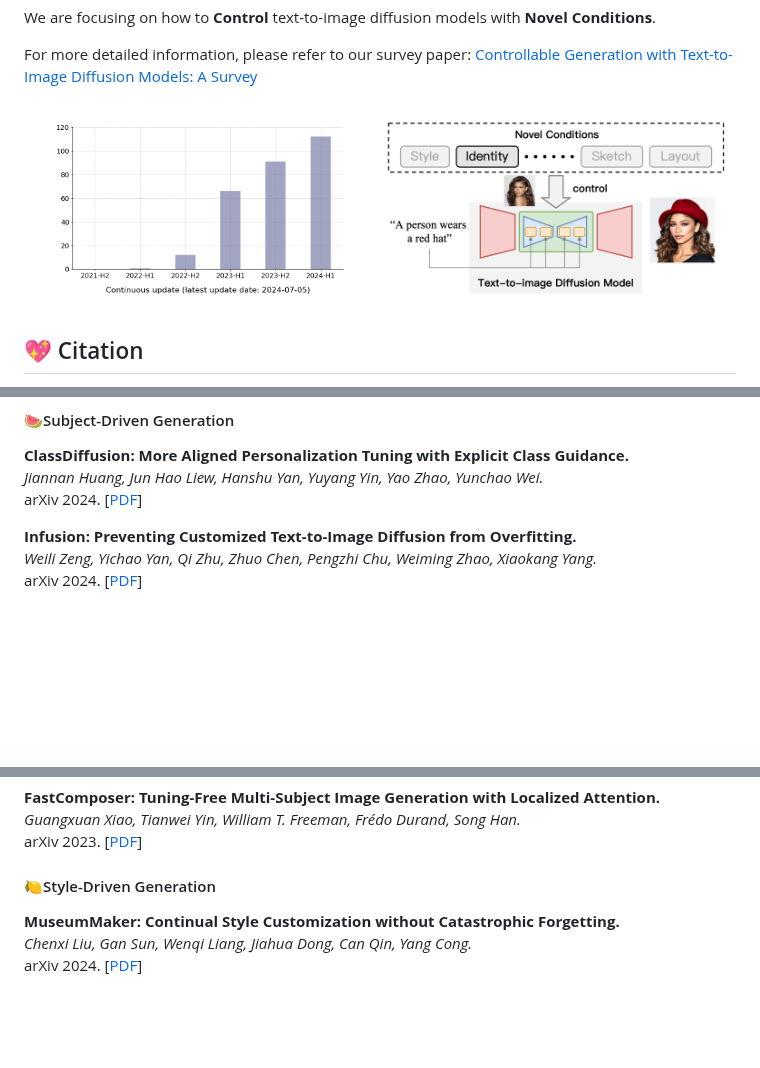
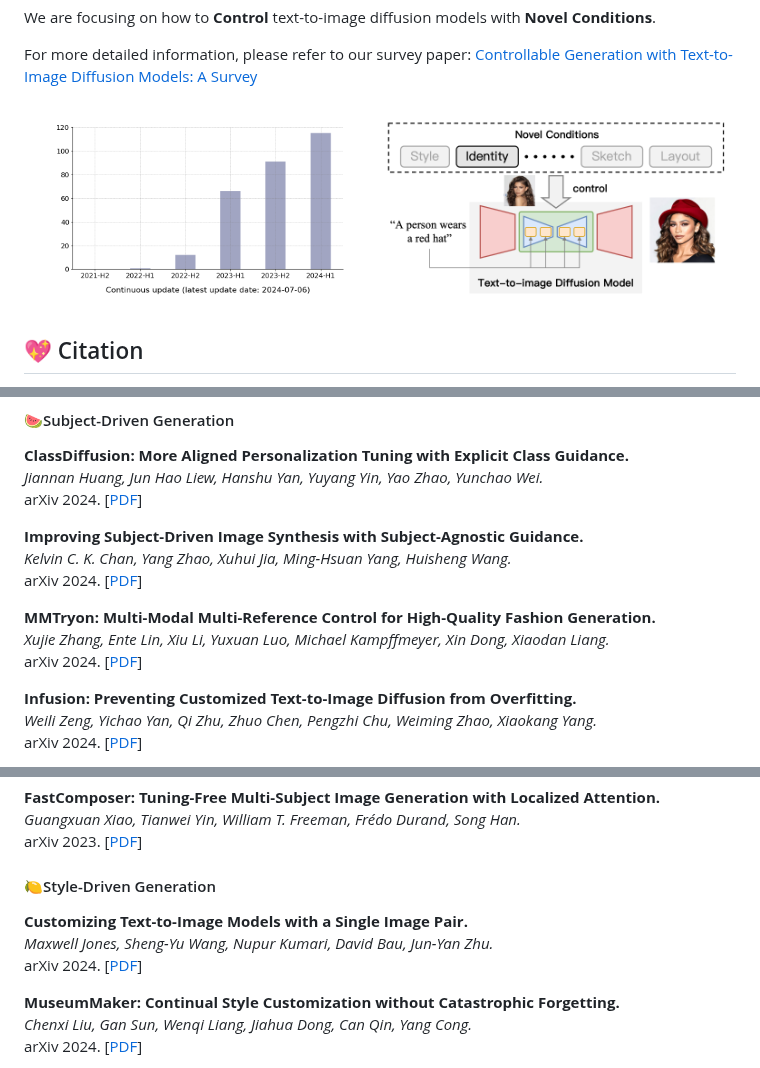
Before and after one commit to PRIV-Creation/Awesome-Controllable-T2I-Diffusion-Models, a Markdown page: README.md, 3 parts joined by grey strips. Drawn GitHub-style; pictures changed too: assets/count.png; blank space fills up the shorter version.

Commit message:
update 2024-07-06

```diff
--- a/README.md
+++ b/README.md
@@ -77,6 +77,14 @@ Since the following content is generated based on our database, please provide t
 **ClassDiffusion: More Aligned Personalization Tuning with Explicit Class Guidance.**<br>
 *Jiannan Huang, Jun Hao Liew, Hanshu Yan, Yuyang Yin, Yao Zhao, Yunchao Wei.*<br>
 arXiv 2024. [[PDF](https://arxiv.org/abs/2405.17532)]
+
+**Improving Subject-Driven Image Synthesis with Subject-Agnostic Guidance.**<br>
+*Kelvin C. K. Chan, Yang Zhao, Xuhui Jia, Ming-Hsuan Yang, Huisheng Wang.*<br>
+arXiv 2024. [[PDF](https://arxiv.org/abs/2405.01356)]
+
+**MMTryon: Multi-Modal Multi-Reference Control for High-Quality Fashion  Generation.**<br>
+*Xujie Zhang, Ente Lin, Xiu Li, Yuxuan Luo, Michael Kampffmeyer, Xin Dong, Xiaodan Liang.*<br>
+arXiv 2024. [[PDF](https://arxiv.org/abs/2405.00448)]
 
 **Infusion: Preventing Customized Text-to-Image Diffusion from Overfitting.**<br>
 *Weili Zeng, Yichao Yan, Qi Zhu, Zhuo Chen, Pengzhi Chu, Weiming Zhao, Xiaokang Yang.*<br>
@@ -504,6 +512,10 @@ arXiv 2023. [[PDF](https://arxiv.org/abs/2305.10431)]
 
 
 #### 🍋Style-Driven Generation
+**Customizing Text-to-Image Models with a Single Image Pair.**<br>
+*Maxwell Jones, Sheng-Yu Wang, Nupur Kumari, David Bau, Jun-Yan Zhu.*<br>
+arXiv 2024. [[PDF](https://arxiv.org/abs/2405.01536)]
+
 **MuseumMaker: Continual Style Customization without Catastrophic Forgetting.**<br>
 *Chenxi Liu, Gan Sun, Wenqi Liang, Jiahua Dong, Can Qin, Yang Cong.*<br>
 arXiv 2024. [[PDF](https://arxiv.org/abs/2404.16612)]
```
